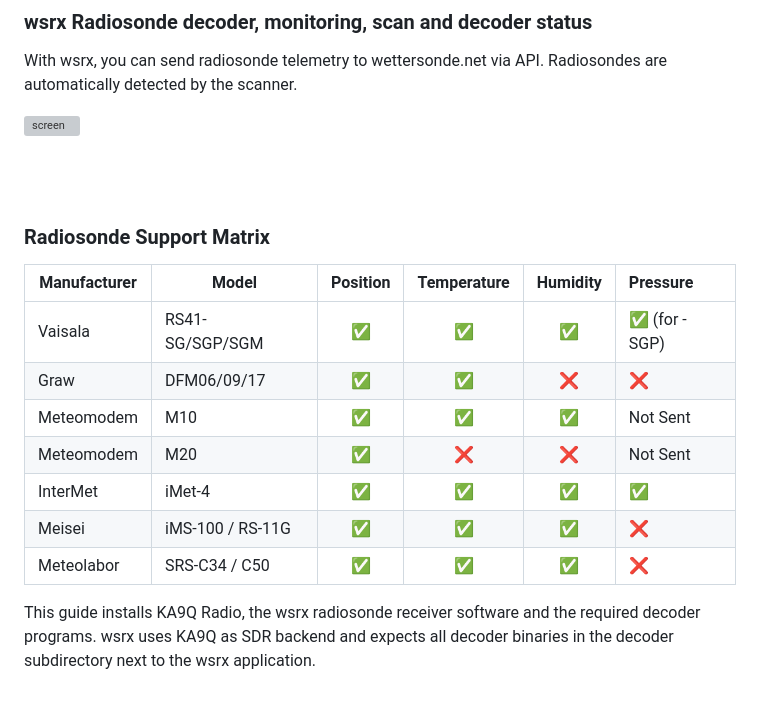
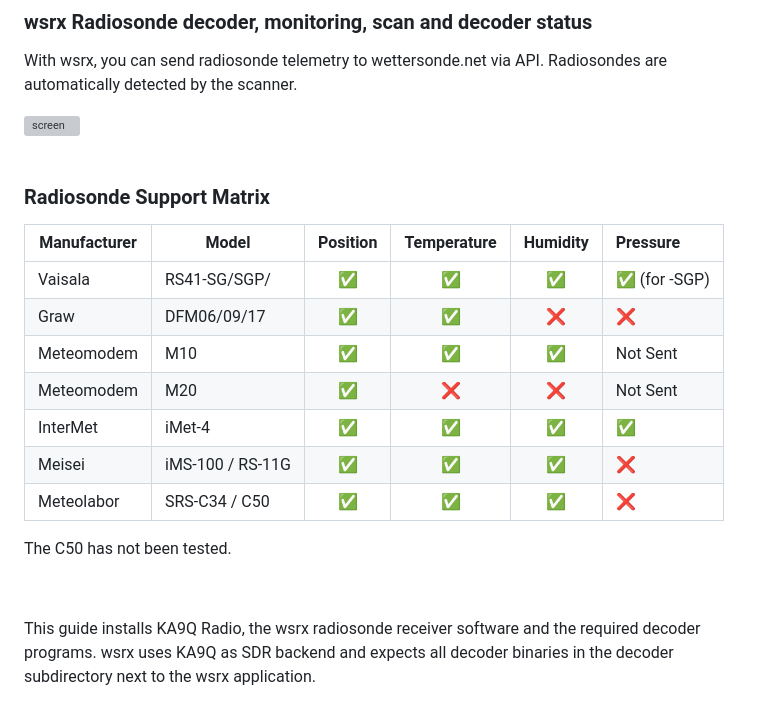
Before and after one commit to DO2JMG/wsrx, a Markdown page: README.md, the part around the change. Drawn GitHub-style; grey boxes are pictures that could not be loaded.

```diff
--- a/README.md
+++ b/README.md
@@ -5,19 +5,22 @@ With wsrx, you can send radiosonde telemetry to wettersonde.net via API. Radioso
 <img width="1163" height="817" alt="screen" src="https://github.com/user-attachments/assets/5115b4b5-745f-42bd-826d-8c3da8e23535" />
 
 <p>&nbsp;</p>
-<p>&nbsp;</p>
 
 ### Radiosonde Support Matrix
 
 | Manufacturer | Model              | Position | Temperature | Humidity | Pressure         |
 |--------------|--------------------|:--------:|:-----------:|:--------:|:-----------------|
-| Vaisala      | RS41-SG/SGP/SGM    | ✅       | ✅          | ✅       | ✅ (for -SGP)    |
+| Vaisala      | RS41-SG/SGP/       | ✅       | ✅          | ✅       | ✅ (for -SGP)    |
 | Graw         | DFM06/09/17        | ✅       | ✅          | ❌       | ❌               |
 | Meteomodem   | M10                | ✅       | ✅          | ✅       | Not Sent         |
 | Meteomodem   | M20                | ✅       | ❌          | ❌       | Not Sent         |
 | InterMet     | iMet-4             | ✅       | ✅          | ✅       | ✅               |
 | Meisei       | iMS-100 / RS-11G   | ✅       | ✅          | ✅       | ❌               |
 | Meteolabor   | SRS-C34 / C50      | ✅       | ✅          | ✅       | ❌               |
+
+The C50 has not been tested.
+
+<p>&nbsp;</p>
 
 This guide installs KA9Q Radio, the wsrx radiosonde receiver software and the required decoder programs. wsrx uses KA9Q as SDR backend and expects all decoder binaries in the decoder subdirectory next to the wsrx application.
 
```
